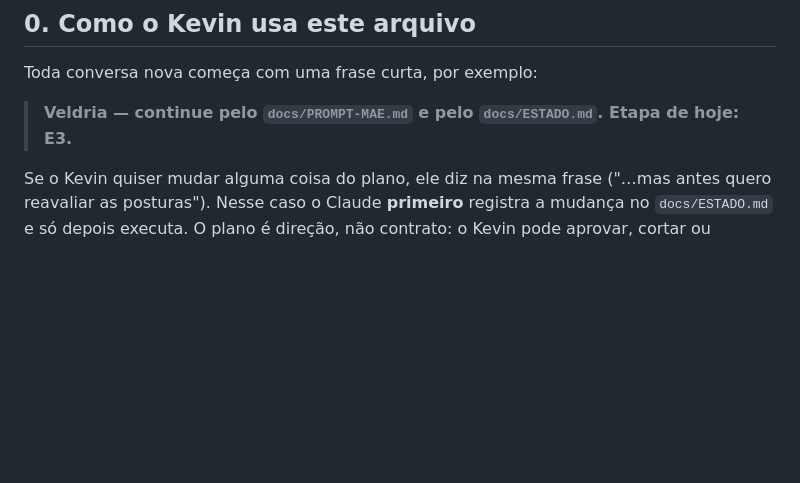
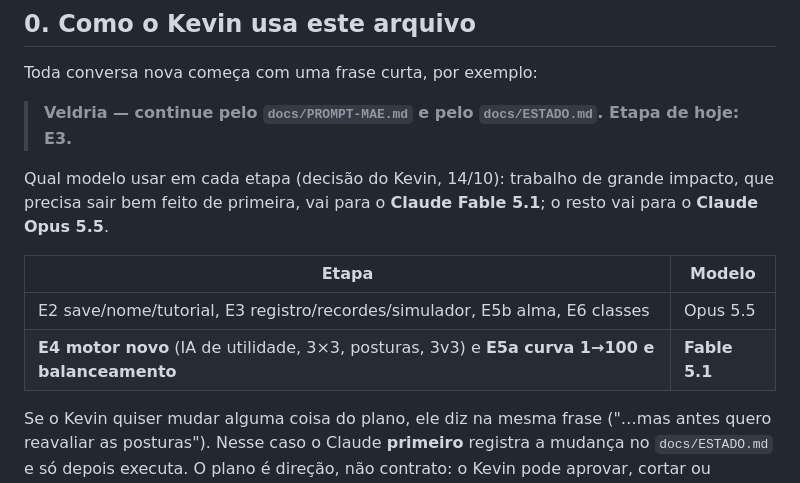
Before and after one commit to koningste1n/Veldria-Guilds-of-the-Five, a Markdown page: docs/PROMPT-MAE.md, the part around the change. Drawn GitHub-style; blank space fills up the shorter version.

Commit message:
docs: modelo por etapa (Fable no motor e no balanceamento)
Co-Authored-By: Claude Fable 5.1 <noreply@anthropic.com>
Claude-Session: https://claude.ai/code/session_01DCuTXc8g14hZy1PxAdLE5C

```diff
--- a/docs/PROMPT-MAE.md
+++ b/docs/PROMPT-MAE.md
@@ -7,6 +7,13 @@ _Versão 1 · 14/10/2026 · Vale para todas as conversas de trabalho até o Kevi
 Toda conversa nova começa com uma frase curta, por exemplo:
 
 > **Veldria — continue pelo `docs/PROMPT-MAE.md` e pelo `docs/ESTADO.md`. Etapa de hoje: E3.**
+
+Qual modelo usar em cada etapa (decisão do Kevin, 14/10): trabalho de grande impacto, que precisa sair bem feito de primeira, vai para o **Claude Fable 5.1**; o resto vai para o **Claude Opus 5.5**.
+
+| Etapa | Modelo |
+|---|---|
+| E2 save/nome/tutorial, E3 registro/recordes/simulador, E5b alma, E6 classes | Opus 5.5 |
+| **E4 motor novo** (IA de utilidade, 3×3, posturas, 3v3) e **E5a curva 1→100 e balanceamento** | **Fable 5.1** |
 
 Se o Kevin quiser mudar alguma coisa do plano, ele diz na mesma frase ("…mas antes quero reavaliar as posturas"). Nesse caso o Claude **primeiro** registra a mudança no `docs/ESTADO.md` e só depois executa. O plano é direção, não contrato: o Kevin pode aprovar, cortar ou reordenar qualquer item a qualquer momento.
 
```
